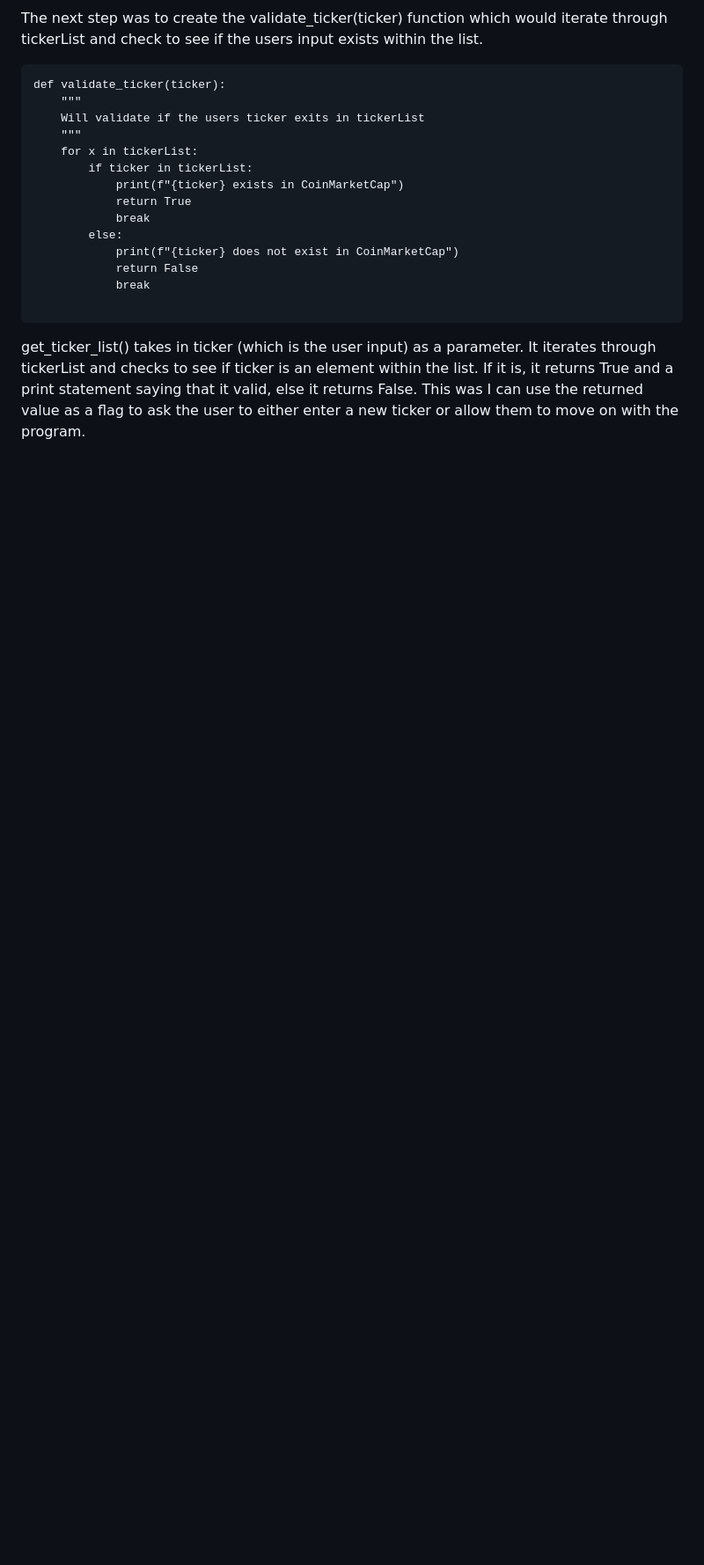
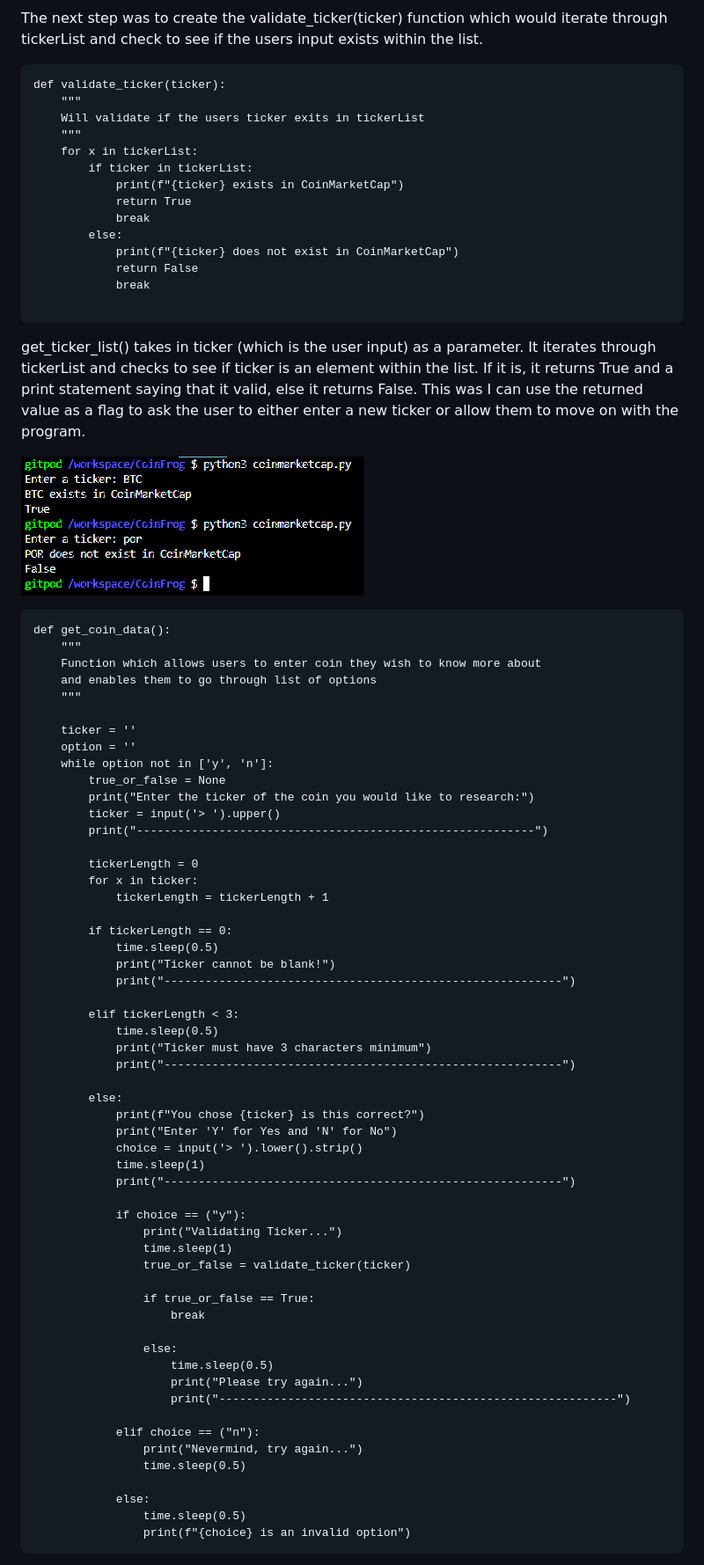
Before and after one commit to RiyadhKh4n/CoinFrog, a Markdown page: TESTING.md, the part around the change printed below. Shown: that part at 88% size. Drawn GitHub-style; pictures changed too: assets/images/testing/validateticker.png (added); blank space fills up the shorter version.

Commit message:
Fully test get_coin_data() and add appropriate function

````diff
--- a/TESTING.md
+++ b/TESTING.md
@@ -43,3 +43,64 @@ def validate_ticker(ticker):
 ```
 
 get_ticker_list() takes in ticker (which is the user input) as a parameter. It iterates through tickerList and checks to see if ticker is an element within the list. If it is, it returns True and a print statement saying that it valid, else it returns False. This was I can use the returned value as a flag to ask the user to either enter a new ticker or allow them to move on with the program.
+
+![validateTicker](assets/images/testing/validateticker.png)
+
+```
+def get_coin_data():
+    """
+    Function which allows users to enter coin they wish to know more about
+    and enables them to go through list of options
+    """
+
+    ticker = ''
+    option = ''
+    while option not in ['y', 'n']:
+        true_or_false = None
+        print("Enter the ticker of the coin you would like to research:")
+        ticker = input('> ').upper()
+        print("----------------------------------------------------------")
+
+        tickerLength = 0
+        for x in ticker:
+            tickerLength = tickerLength + 1
+
+        if tickerLength == 0:
+            time.sleep(0.5)
+            print("Ticker cannot be blank!")
+            print("----------------------------------------------------------")
+
+        elif tickerLength < 3:
+            time.sleep(0.5)
+            print("Ticker must have 3 characters minimum")
+            print("----------------------------------------------------------")
+
+        else:
+            print(f"You chose {ticker} is this correct?")
+            print("Enter 'Y' for Yes and 'N' for No")
+            choice = input('> ').lower().strip()
+            time.sleep(1)
+            print("----------------------------------------------------------")
+
+            if choice == ("y"):
+                print("Validating Ticker...")
+                time.sleep(1)
+                true_or_false = validate_ticker(ticker)
+
+                if true_or_false == True:
+                    break
+
+                else:
+                    time.sleep(0.5)
+                    print("Please try again...")
+                    print("----------------------------------------------------------")
+
+            elif choice == ("n"):
+                print("Nevermind, try again...")
+                time.sleep(0.5)
+
+            else:
+                time.sleep(0.5)
+                print(f"{choice} is an invalid option")
+```
+
````
Also changed, not shown: other parts of TESTING.md (+13 -0 lines), assets/images/testing/validinput.png (added), assets/images/testing/validinput2.png (added), assets/images/testing/validinput3.png (added), 3 other files.
